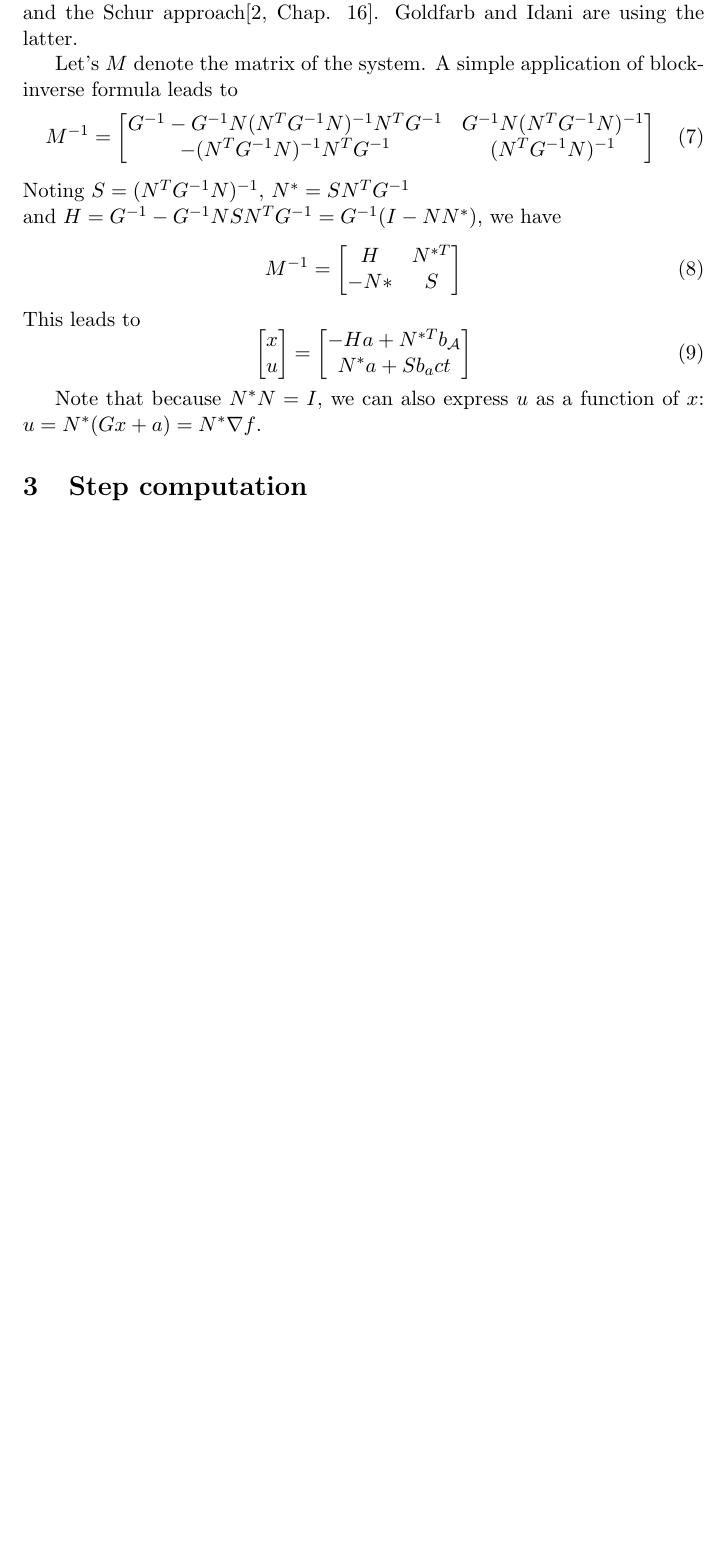
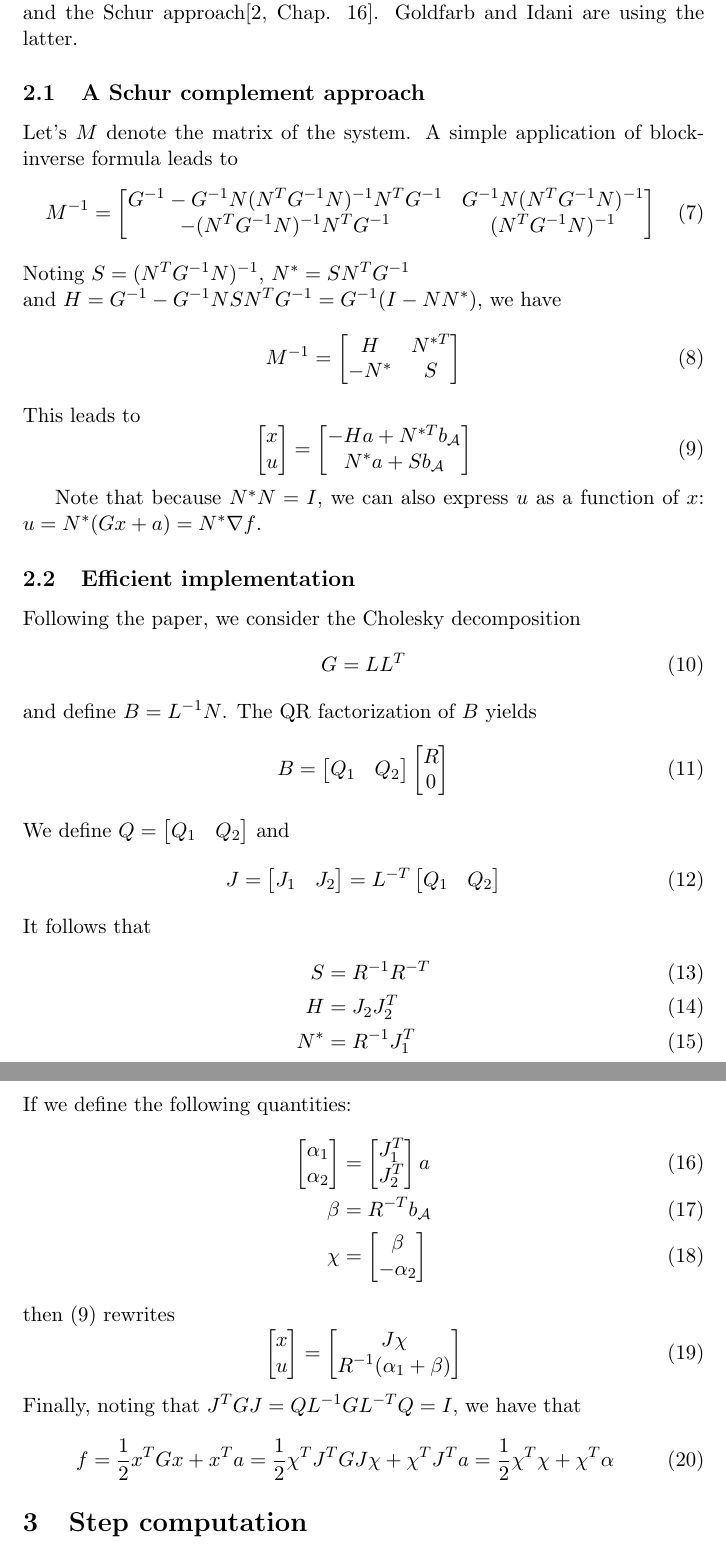
Before and after one commit to jrl-umi3218/jrl-qp, a LaTeX document (notes/DualQP notes.tex): part of page 2 of 3 before the commit and two parts of pages 2 and 3 of 4 after it, the two joined at a grey line, cut so that both start at the same text, the shorter picture padded with empty space. Compiled offline with pdfLaTeX.

Commit message:
Notes toward initial activation in one pass

```diff
--- a/notes/DualQP notes.tex
+++ b/notes/DualQP notes.tex
@@ -55,21 +55,55 @@ The optimality conditions for $P_\act$ are
 \end{equation}
 There are several ways to solve this system, including the nullspace approach and the Schur approach\cite[Chap. 16]{nocedal:book:2006}. Goldfarb and Idani are using the latter.
 
+\subsection{A Schur complement approach}
 Let's $M$ denote the matrix of the system. A simple application of block-inverse formula leads to
 \begin{equation}
 M^{-1} = \BIN G^{-1} - G^{-1} N (N^T G^{-1} N)^{-1} N^T G^{-1} & G^{-1} N (N^T G^{-1} N)^{-1} \\ - (N^T G^{-1} N)^{-1} N^T G^{-1} & (N^T G^{-1} N)^{-1} \BOUT
 \end{equation}
 Noting $S = (N^T G^{-1} N)^{-1}$, $N^* = S N^T G^{-1}$\newline and $H = G^{-1} - G^{-1} N S N^T G^{-1} = G^{-1}(I-N N^*)$, we have
 \begin{equation}
-M^{-1} = \BIN H & N^{*T} \\ - N* & S \BOUT
+M^{-1} = \BIN H & N^{*T} \\ - N^* & S \BOUT
 \end{equation}
 This leads to
 \begin{equation}
-	\BIN x \\ u \BOUT = \BIN -H a + N^{*T} b_\act \\ N^* a + S b_act\BOUT
+	\BIN x \\ u \BOUT = \BIN -H a + N^{*T} b_\act \\ N^* a + S b_\act\BOUT \label{eq:primalDualSol}
 \end{equation}
 
 Note that because $N^* N = I$, we can also express $u$ as a function of $x$: $u = N^* (Gx+a) = N^* \nabla f$.
 
+\subsection{Efficient implementation}
+Following the paper, we consider the Cholesky decomposition
+\begin{equation}
+	G = L L^T
+\end{equation}
+and define $B = L^{-1} N$. The QR factorization of $B$ yields
+\begin{equation}
+	B = \BIN Q_1 & Q_2\BOUT \BIN R \\ 0 \BOUT
+\end{equation}
+We define $Q = \BIN Q_1 & Q_2\BOUT$ and
+\begin{equation}
+	J = \BIN J_1 & J_2\BOUT = L^{-T} \BIN Q_1 & Q_2\BOUT
+\end{equation}
+It follows that
+\begin{align}
+	S &= R^{-1}R^{-T} \\
+	H &= J_2 J_2^T \\
+	N^*& = R^{-1} J_1^T
+\end{align}
+If we define the following quantities:
+\begin{align}
+	\BIN \alpha_1 \\ \alpha_2 \BOUT &= \BIN J_1^T \\ J_2^T \BOUT a \\
+	\beta &= R^{-T} b_\act \\
+	\chi & = \BIN \beta \\ -\alpha_2 \BOUT
+\end{align}
+then \eqref{eq:primalDualSol} rewrites
+\begin{equation}
+	\BIN x \\ u \BOUT = \BIN J \chi \\ R^{-1} (\alpha_1 + \beta) \BOUT
+\end{equation}
+Finally, noting that $J^T G J = Q L^{-1} G L^{-T} Q = I$, we have that
+\begin{equation}
+	f = \frac{1}{2} x^T G x + x^T a = \frac{1}{2} \chi^T J^T G J \chi + \chi^T J^T a = \frac{1}{2} \chi^T \chi + \chi^T \alpha
+\end{equation}
 
 \section{Step computation}
 Now consider that we have a S-pair $(x,\act)$, but that a constraint $p \in \mathcal{K} \backslash \act$ is violated. Noting $n^+$ the column of $C$ corresponding to this constraint and $b^+$ the associated element of $b$, we are looking for a step such that the optimality conditions are met again if we activate this constraint. The constraint was so far associated to a zero Lagrange multiplier. We want to solve
```
